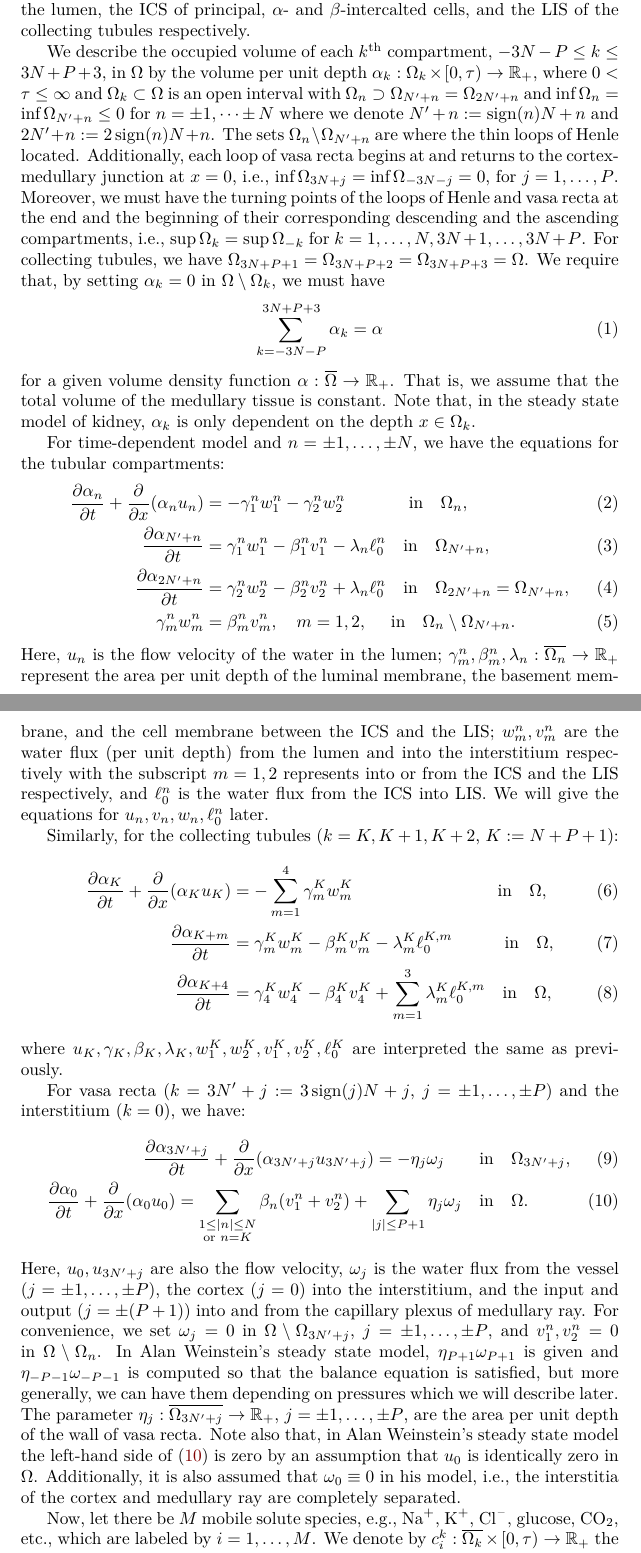
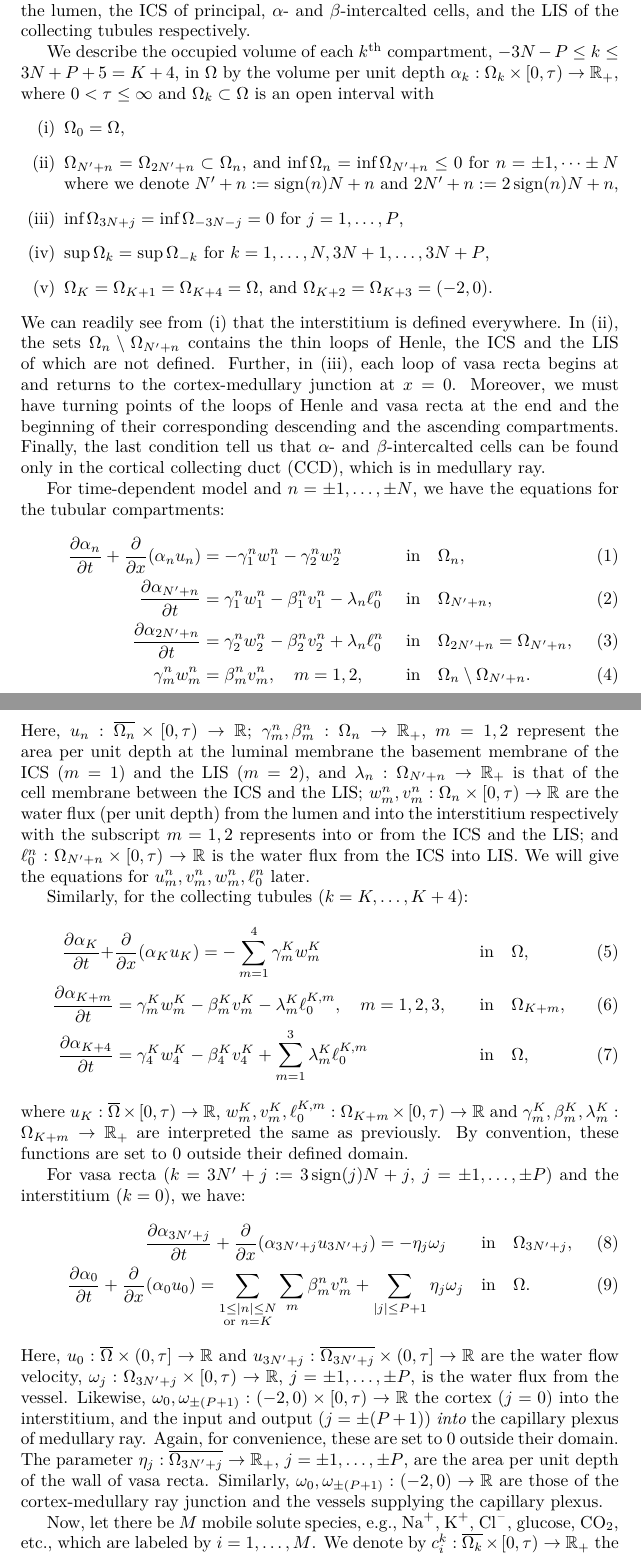
Before and after one commit to mathmd/kidney, a LaTeX document (multd_kidney.tex): two parts of pages 2 and 3 of 10, joined at a grey line, cut so that both start at the same text. Compiled offline with XeLaTeX; a missing font is replaced by an installed copy or a similar font.

Commit message:
at VR solutes equations

```diff
--- a/multd_kidney.tex
+++ b/multd_kidney.tex
@@ -92,66 +92,77 @@ Suppose there are $N$ distinct types of nephrons.
 For each type of nephron there are $2$ components contained in $\Omega$: the descending and the ascending parts, each of which are divided into the lumen, the intracellular space (ICS), and the lateral intercellular space (LIS).
 For the $n^{\mathrm{th}}$ type nephron, $1\leq n\leq N$, we label by $k=\pm n$, $k=\pm(N+n)$, and $k=\pm(2N+n)$ the descending (positive) and the ascending (negative) parts of the lumen, the ICS, and the LIS respectively.
 Similarly, for $P$ distinct types of vasa recta, the capillaries of the renal medulla running in opposition, we label by $k=\pm(3N+j)$, for $j=1,\dots,P$, the descending and the ascending vasa recta.
-Finally, there are 3 distinct types of collecting tubular cells: principal cell, $\alpha$-cell, and $\beta$-cell; the functions of the two additional cell types are urine acidification by $\alpha$-intercalated cell and urine alkalinization by $\beta$-intercalated cell, and hence the necessity of assigning a distinct compartment for each of them.
-We assign $k=K,K+1,K+2,K+3,K+4$, where $K:=3N+P+1$ the lumen, the ICS of principal, $\alpha$- and $\beta$-intercalted cells, and the LIS of the collecting tubules respectively.
+Finally, there are 3 distinct types of collecting tubular cells: principal cell, $\alpha$-intercalted cell, and $\beta$-intercalted cell
+The functions of the two additional cell types are urine acidification by $\alpha$-intercalated cell and urine alkalinization by $\beta$-intercalated cell, and hence the necessity of assigning a distinct compartment for each of them.
+We assign $k=K,K+1,K+2,K+3,K+4$, where $K:=3N+P+1$, the lumen, the ICS of principal, $\alpha$- and $\beta$-intercalted cells, and the LIS of the collecting tubules respectively.
 
-We describe the occupied volume of each $k^{\mathrm{th}}$ compartment, $-3N-P\leq k\leq 3N+P+3$, in $\Omega$ by the volume per unit depth $\alpha_k:\Omega_k\times [0,\tau)\to \mathbb{R}_+$, where $0<\tau\leq \infty$ and $\Omega_k\subset\Omega$ is an open interval with $\Omega_{n} \supset \Omega_{N'+n} = \Omega_{2N'+n}$ and $\inf\Omega_n = \inf\Omega_{N'+n}\leq 0$ for $n=\pm 1,\dots\pm N$ where we denote $N'+n := \mathrm{sign}(n)N+n$ and $2N'+n := 2\, \mathrm{sign}(n)N+n$.
-The sets $\Omega_n\setminus \Omega_{N'+n}$ are where the thin loops of Henle located.
-Additionally, each loop of vasa recta begins at and returns to the cortex-medullary junction at $x=0$, i.e., $\inf \Omega_{3N+j} = \inf \Omega_{-3N-j}=0$, for $j=1,\dots,P$.
-Moreover, we must have the turning points of the loops of Henle and vasa recta at the end and the beginning of their corresponding descending and the ascending compartments, i.e., $\sup\Omega_k = \sup\Omega_{-k}$ for $k=1,\dots,N,3N+1,\dots,3N+P$.
-For collecting tubules, we have $\Omega_{3N+P+1}=\Omega_{3N+P+2}=\Omega_{3N+P+3}=\Omega$.
-We require that, by setting $\alpha_k=0$ in $\Omega\setminus\Omega_k$, we must have
-\begin{equation}\label{eq:const_vol}
-    \sum_{k=-3N-P}^{3N+P+3} \alpha_k = \alpha
-\end{equation}
-    for a given volume density function $\alpha:\overline{\Omega}\to\mathbb{R}_+$.
-That is, we assume that the total volume of the medullary tissue is constant.
-Note that, in the steady state model of kidney, $\alpha_k$ is only dependent on the depth $x\in \Omega_k$.
+We describe the occupied volume of each $k^{\mathrm{th}}$ compartment, $-3N-P\leq k\leq 3N+P+5=K+4$, in $\Omega$ by the volume per unit depth $\alpha_k:\Omega_k\times [0,\tau)\to \mathbb{R}_+$, where $0<\tau\leq \infty$ and $\Omega_k\subset\Omega$ is an open interval with
+\begin{enumerate}[label=(\roman*)]
+    \item $\Omega_0=\Omega$,
+    \item $\Omega_{N'+n} = \Omega_{2N'+n}\subset \Omega_n$, and $\inf\Omega_n = \inf\Omega_{N'+n}\leq 0$ for $n=\pm 1,\dots\pm N$ where we denote $N'+n := \mathrm{sign}(n)N+n$ and $2N'+n := 2\, \mathrm{sign}(n)N+n$,
+    \item $\inf \Omega_{3N+j} = \inf \Omega_{-3N-j}=0$ for $j=1,\dots,P$,
+    \item $\sup\Omega_k = \sup\Omega_{-k}$ for $k=1,\dots,N,3N+1,\dots,3N+P$,
+    \item $\Omega_K = \Omega_{K+1} = \Omega_{K+4} = \Omega$, and $\Omega_{K+2}=\Omega_{K+3}=(-2,0)$.
+\end{enumerate}
+We can readily see from (i) that the interstitium is defined everywhere.
+In (ii), the sets $\Omega_n\setminus \Omega_{N'+n}$ contains the thin loops of Henle, the ICS and the LIS of which are not defined.
+Further, in (iii), each loop of vasa recta begins at and returns to the cortex-medullary junction at $x=0$.
+Moreover, we must have turning points of the loops of Henle and vasa recta at the end and the beginning of their corresponding descending and the ascending compartments.
+Finally, the last condition tell us that $\alpha$- and $\beta$-intercalted cells can be found only in the cortical collecting duct (CCD), which is in medullary ray.
+
+% We require that, by setting $\alpha_k=0$ in $\Omega\setminus\Omega_k$, we must have
+% \begin{equation}\label{eq:const_vol}
+%     \sum_{k=-3N-P}^{3N+P+3} \alpha_k = \alpha
+% \end{equation}
+%     for a given volume density function $\alpha:\overline{\Omega}\to\mathbb{R}_+$.
+% That is, we assume that the total volume of the medullary tissue is constant.
+% Note that, in the steady state model of kidney, $\alpha_k$ is only dependent on the depth $x\in \Omega_k$.
 % Therefore, we can effectively treat $\alpha_k$ as the dimensionless volume of the compartment $k$.
 
 For time-dependent model and $n=\pm 1,\dots,\pm N$, we have the equations for the tubular compartments:
-\begin{align}
-    \frac{\partial \alpha_n}{\partial t} + \frac{\partial}{\partial x}(\alpha_nu_n) &= -\gamma_1^nw_{1}^n-\gamma_2^nw_{2}^n\quad \quad \quad \ \ \text{in}\quad \Omega_{n},\\
-    \frac{\partial \alpha_{N'+n}}{\partial t} &= \gamma_1^nw_{1}^n-\beta_1^nv_1^n-\lambda_n\ell_0^n\quad \text{in}\quad \Omega_{N'+n},\\
-    \frac{\partial \alpha_{2N'+n}}{\partial t} &= \gamma_2^nw_{2}^n-\beta_2^nv_2^n+\lambda_n\ell_0^n\quad \text{in}\quad \Omega_{2N'+n}=\Omega_{N'+n},\\
-    \gamma_m^nw_m^n &= \beta_m^nv_m^n,\quad m=1,2,\quad \ \text{in}\quad \Omega_n\setminus\Omega_{N'+n}.
+\begin{alignat}{2}
+    \frac{\partial \alpha_n}{\partial t} + \frac{\partial}{\partial x}(\alpha_nu_n) &= -\gamma_1^nw_{1}^n-\gamma_2^nw_{2}^n\quad \quad \quad \ \ &&\text{in}\quad \Omega_{n},\\
+    \frac{\partial \alpha_{N'+n}}{\partial t} &= \gamma_1^nw_{1}^n-\beta_1^nv_1^n-\lambda_n\ell_0^n\quad &&\text{in}\quad \Omega_{N'+n},\\
+    \frac{\partial \alpha_{2N'+n}}{\partial t} &= \gamma_2^nw_{2}^n-\beta_2^nv_2^n+\lambda_n\ell_0^n\quad &&\text{in}\quad \Omega_{2N'+n}=\Omega_{N'+n},\\
+    \gamma_m^nw_m^n &= \beta_m^nv_m^n,\quad m=1,2,\quad \ &&\text{in}\quad \Omega_n\setminus\Omega_{N'+n}.
     % \alpha_n = \alpha_{-n},&\quad u_n = -u_{-n}\qquad\qquad\quad \ \text{on}\ \ \sup\Omega_n
-\end{align}
+\end{alignat}
 % and the ascending tubular compartments:
 % \begin{align}
 %     \frac{\partial \alpha_{-n}}{\partial t} + \frac{\partial}{\partial x}(\alpha_{-n}u_{-n}) &= -\gamma_{-n}(w_{1}^{-n}+w_{2}^{-n})\quad \quad \quad \ \ \text{in}\quad \Omega_{-n},\\
 %     \frac{\partial \alpha_{-N-n}}{\partial t} &= \gamma_{-n}w_{1}^{-n}-\ell_0^{-n}-\beta_{-n}v_1^{-n}\quad \text{in}\quad \Omega_{-N-n},\\
 %     \frac{\partial \alpha_{-2N-n}}{\partial t} &= \gamma_{-n}w_{2}^{-n}+\ell_0^{-n}-\beta_{-n}v_2^{-n}\quad \text{in}\quad \Omega_{-2N-n},
 % \end{align}
-Here, $u_n$ is the flow velocity of the water in the lumen;
-$\gamma_m^n,\beta_m^n,\lambda_n:\overline{\Omega_n}\to \mathbb{R}_+$ represent the area per unit depth of the luminal membrane, the basement membrane, and the cell membrane between the ICS and the LIS;
-$w^n_m,v^n_m$ are the water flux (per unit depth) from the lumen and into the interstitium respectively with the subscript $m=1,2$ represents into or from the ICS and the LIS respectively, and $\ell_0^n$ is the water flux from the ICS into LIS.
-We will give the equations for $u_n,v_n,w_n,\ell_0^n$ later.
+Here, $u_n:\overline{\Omega_n}\times[0,\tau)\to \mathbb{R}$;
+$\gamma_m^n,\beta_m^n:\Omega_n\to \mathbb{R}_+$, $m=1,2$ represent the area per unit depth at the luminal membrane the basement membrane of the ICS ($m=1$) and the LIS ($m=2$), and $\lambda_n:\Omega_{N'+n}\to \mathbb{R}_+$ is that of the cell membrane between the ICS and the LIS;
+$w^n_m,v^n_m:\Omega_n\times [0,\tau)\to \mathbb{R}$ are the water flux (per unit depth) from the lumen and into the interstitium respectively with the subscript $m=1,2$ represents into or from the ICS and the LIS; and $\ell_0^n:\Omega_{N'+n}\times [0,\tau)\to \mathbb{R}$ is the water flux from the ICS into LIS.
+We will give the equations for $u_m^n,v_m^n,w_m^n,\ell_0^n$ later.
 
-Similarly, for the collecting tubules ($k=K,K+1,K+2$, $K:=N+P+1$):
-\begin{align}
-    \frac{\partial \alpha_K}{\partial t} + \frac{\partial}{\partial x}(\alpha_Ku_K) &= -\sum_{m=1}^4\gamma_m^Kw_{m}^K\qquad \qquad \qquad \qquad \ \text{in}\quad \Omega,\\
-    \frac{\partial \alpha_{K+m}}{\partial t} &= \gamma_m^Kw_{m}^K-\beta_m^Kv_m^K-\lambda_m^K\ell_0^{K,m}\qquad \ \ \ \text{in}\quad \Omega,\\
-    \frac{\partial \alpha_{K+4}}{\partial t} &= \gamma_4^Kw_{4}^K-\beta_4^Kv_4^K+\sum_{m=1}^3\lambda_m^K\ell_0^{K,m}\quad \text{in}\quad \Omega,
-\end{align}
-where $u_K,\gamma_K,\beta_K,\lambda_K,w_1^K,w_2^K,v_1^K,v_2^K,\ell^K_0$ are interpreted the same as previously.
+Similarly, for the collecting tubules ($k=K,\dots,K+4$):
+\begin{alignat}{2}
+    \frac{\partial \alpha_K}{\partial t} + &\frac{\partial}{\partial x}(\alpha_Ku_K) = -\sum_{m=1}^4\gamma_m^Kw_{m}^K\qquad \qquad \ &&\text{in}\quad \Omega,\\
+    \frac{\partial \alpha_{K+m}}{\partial t} &= \gamma_m^Kw_{m}^K-\beta_m^Kv_m^K-\lambda_m^K\ell_0^{K,m},\quad m=1,2,3,\qquad &&\text{in}\quad \Omega_{K+m},\\
+    \frac{\partial \alpha_{K+4}}{\partial t} &= \gamma_4^Kw_{4}^K-\beta_4^Kv_4^K+\sum_{m=1}^3\lambda_m^K\ell_0^{K,m}\qquad \quad &&\text{in}\quad \Omega,
+\end{alignat}
+where $u_K:\overline{\Omega}\times[0,\tau)\to \mathbb{R}$,  $w_m^K,v_m^K,\ell_0^{K,m}:\Omega_{K+m}\times[0,\tau)\to \mathbb{R}$ and $\gamma_m^K,\beta_m^K,\lambda_m^K:\Omega_{K+m}\to \mathbb{R}_+$ are interpreted the same as previously.
+By convention, these functions are set to $0$ outside their defined domain.
 
 For vasa recta ($k=3N'+j:=3\,\mathrm{sign}(j)N+j$, $j=\pm 1,\dots,\pm P$) and the interstitium ($k=0$), we have:
 \begin{align}
     \frac{\partial \alpha_{3N'+j}}{\partial t} + \frac{\partial}{\partial x}(\alpha_{3N'+j}u_{3N'+j}) = -\eta_{j}\omega_{j}\qquad &\text{in}\quad \Omega_{3N'+j},\\
     \frac{\partial \alpha_0}{\partial t} + \frac{\partial}{\partial x}(\alpha_0u_0) =
-        \sum_{\substack{1\leq|n|\leq N\\\text{or } n=K}}\beta_n(v_{1}^n+v_{2}^n)+\sum_{|j|\leq P+1}\eta_j\omega_j \quad &\text{in}\quad \Omega.\label{eq:s_water}
+        \sum_{\substack{1\leq|n|\leq N\\\text{or } n=K}}\sum_m\beta_m^nv_{m}^n+\sum_{|j|\leq P+1}\eta_j\omega_j \quad &\text{in}\quad \Omega.\label{eq:s_water}
     % \alpha_n = \alpha_{-n},\quad u_n = -u_{-n}\qquad\qquad\quad \ &\text{on}\ \ \sup\Omega_n
 \end{align}
-Here, $u_0,u_{3N'+j}$ are also the flow velocity, $\omega_j$ is the water flux from the vessel ($j=\pm 1,\dots,\pm P$), the cortex ($j=0$) into the interstitium, and the input and output ($j=\pm(P+1)$) into and from the capillary plexus of medullary ray.
-For convenience, we set $\omega_j = 0$ in $\Omega\setminus \Omega_{3N'+j}$, $j=\pm 1,\dots,\pm P$, and $v_1^n,v_2^n=0$ in $\Omega\setminus\Omega_n$.
-In Alan Weinstein's steady state model, $\eta_{P+1}\omega_{P+1}$ is given and $\eta_{-P-1}\omega_{-P-1}$ is computed so that the balance equation is satisfied, but more generally, we can have them depending on pressures which we will describe later.
+Here, $u_0:\overline{\Omega}\times(0,\tau]\to \mathbb{R}$ and $u_{3N'+j}:\overline{\Omega_{3N'+j}}\times(0,\tau]\to \mathbb{R}$ are the water flow velocity, $\omega_j:\Omega_{3N'+j}\times[0,\tau)\to \mathbb{R}$, $j=\pm 1,\dots,\pm P$, is the water flux from the vessel.
+Likewise, $\omega_0,\omega_{\pm(P+1)}:(-2,0)\times[0,\tau)\to \mathbb{R}$ the cortex ($j=0$) into the interstitium, and the input and output ($j=\pm(P+1)$) \textit{into} the capillary plexus of medullary ray.
+Again, for convenience, these are set to $0$ outside their domain.
+% In Alan Weinstein's steady state model, $\eta_{P+1}\omega_{P+1}$ is given and $\eta_{-P-1}\omega_{-P-1}$ is computed so that the balance equation is satisfied, but more generally, we can have them depending on pressures which we will describe later.
 The parameter $\eta_j:\overline{\Omega_{3N'+j}}\to\mathbb{R}_+$, $j=\pm 1,\dots,\pm P$, are the area per unit depth of the wall of vasa recta.
-%  and $\eta_0\in C(\overline{\Omega})$ is that of the cortex-medullary ray junction.
-Note also that, in Alan Weinstein's steady state model
-% (obtained by omitting all the $\partial/\partial t$ terms),
-the left-hand side of (\ref{eq:s_water}) is zero by an assumption that $u_0$ is identically zero in $\Omega$.
-Additionally, it is also assumed that $\omega_0\equiv 0$ in his model, i.e., the interstitia of the cortex and medullary ray are completely separated.
+Similarly, $\omega_0,\omega_{\pm(P+1)}:(-2,0)\to \mathbb{R}$ are those of the cortex-medullary ray junction and the vessels supplying the capillary plexus.
+% Note also that, in Alan Weinstein's steady state model
+% the left-hand side of (\ref{eq:s_water}) is zero by an assumption that $u_0$ is identically zero in $\Omega$.
+% Additionally, it is also assumed that $\omega_0\equiv 0$ in his model, i.e., the interstitia of the cortex and medullary ray are completely separated.
 
 % Further, we have the condition at the turning point of loops of Henle and vasa recta:
 % \begin{equation}
@@ -161,4 +172,4 @@ Additionally, it is also assumed that $\omega_0\equiv 0$ in his model, i.e., the
 Now, let there be $M$ mobile solute species, e.g., \ce{Na+}, \ce{K+}, \ce{Cl-}, glucose, \ce{CO2}, etc., which are labeled by $i=1,\dots,M$.
 We denote by $c_i^k:\overline{\Omega_k}\times [0,\tau)\to \mathbb{R}_+$ the concentration of the $i^{\mathrm{th}}$ solute in the $k^{th}$ compartment, and by $a_i^k:=\alpha_kc_i^k$ the solute amount of $i$ in $k$ per unit depth.
 We have the equations for the solutes in nephron compartments, with $n=\pm 1,\dots,\pm N$ and $i=1,\dots,M$:
-\begin{align}
+\begin{alignat}{2}
```
Also changed, not shown: multd_kidney.pdf, multd_kidney.tex (38 more changed lines).
